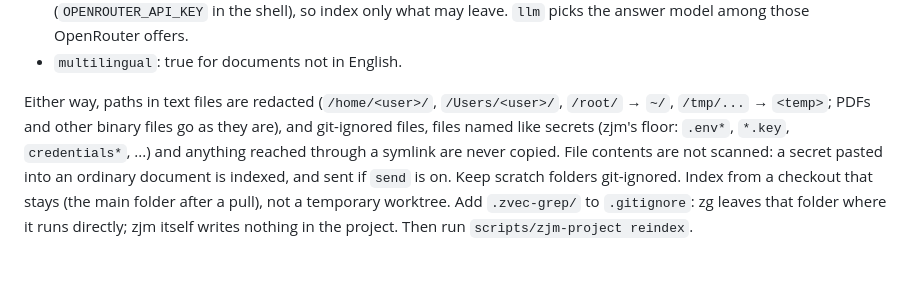
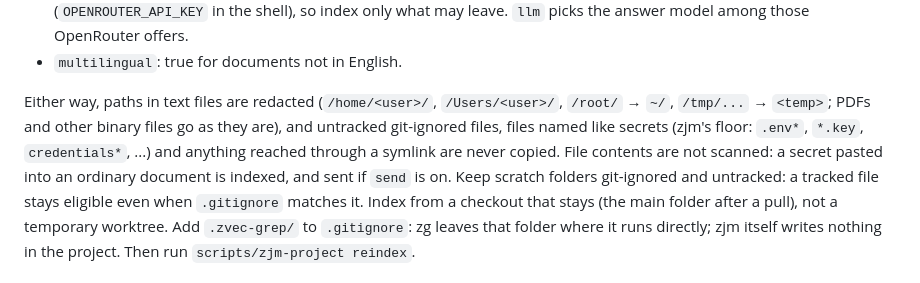
Before and after one commit to cocodedk/zjm-rag, a Markdown page: skills/zjm-rag/SKILL.md, the part around the change. Rendered like a GitHub page.

Commit message:
docs: the skill says tracked files stay eligible even when ignored (review zjmdocs4)
Co-Authored-By: Claude Opus 5.5 <noreply@anthropic.com>

```diff
--- a/skills/zjm-rag/SKILL.md
+++ b/skills/zjm-rag/SKILL.md
@@ -32,9 +32,9 @@ Write `zjm-project.json` at the project root and commit it, so every session use
 - `multilingual`: true for documents not in English.
 
 Either way, paths in text files are redacted (`/home/<user>/`, `/Users/<user>/`, `/root/` → `~/`, `/tmp/...` →
-`<temp>`; PDFs and other binary files go as they are), and git-ignored files, files named like secrets (zjm's floor:
+`<temp>`; PDFs and other binary files go as they are), and untracked git-ignored files, files named like secrets (zjm's floor:
 `.env*`, `*.key`, `credentials*`, ...) and anything reached through a symlink are never copied. File contents are
-not scanned: a secret pasted into an ordinary document is indexed, and sent if `send` is on. Keep scratch folders git-ignored. Index from
+not scanned: a secret pasted into an ordinary document is indexed, and sent if `send` is on. Keep scratch folders git-ignored and untracked: a tracked file stays eligible even when `.gitignore` matches it. Index from
 a checkout that stays (the main folder after a pull), not a temporary worktree. Add `.zvec-grep/` to `.gitignore`:
 zg leaves that folder where it runs directly; zjm itself writes nothing in the project. Then run
 `scripts/zjm-project reindex`.
```
